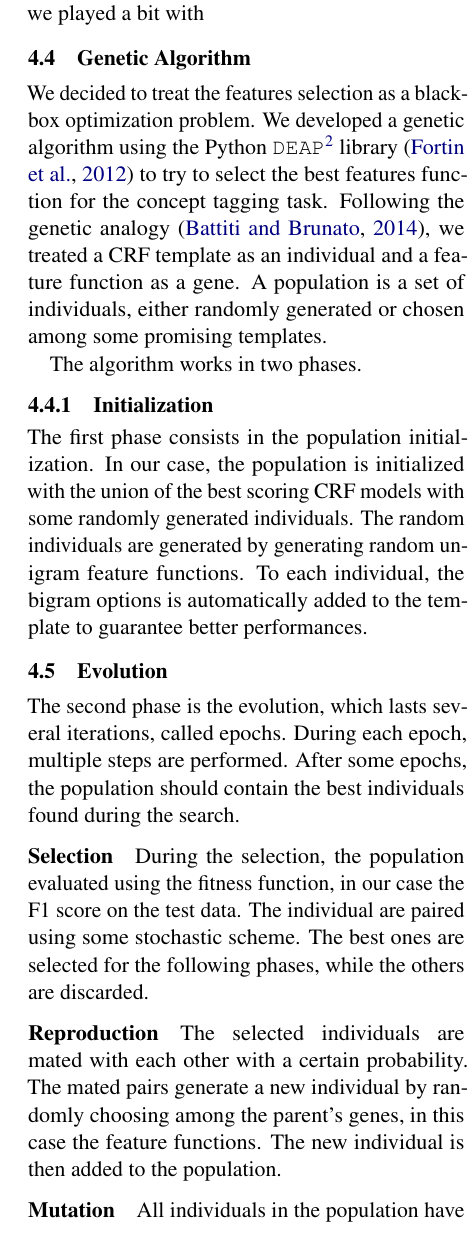
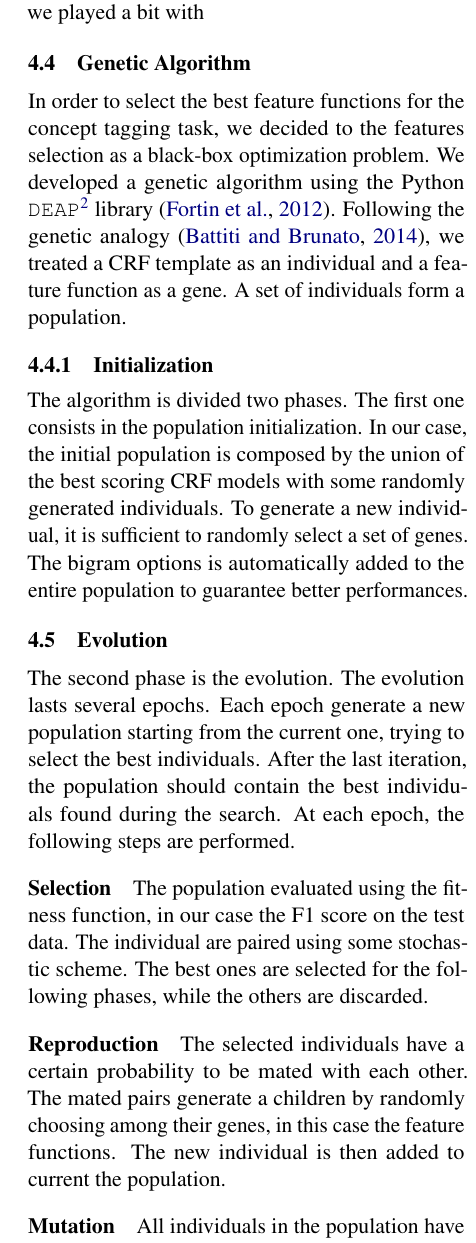
Before and after one commit to WilliamsRizzi/lus_project_2, a LaTeX paper (report/00_main.tex, which reads report/04_experiments.tex): part of one column of page 3 of 3, cut so that both start at the same text. Compiled offline with pdfLaTeX.

Commit message:
[REPORT]: fix English

```diff
--- a/report/04_experiments.tex
+++ b/report/04_experiments.tex
@@ -85,33 +85,34 @@ Firstly, we played a bit with
 
 \subsection{Genetic Algorithm}
 \label{subsection:genetic}
-We decided to treat the features selection as a black-box optimization problem.
-We developed a genetic algorithm using the Python \texttt{DEAP}\footnote{\url{https://github.com/DEAP/deap}} library \cite{deap} to try to select the best features function for the concept tagging task.
+In order to select the best feature functions for the concept tagging task, we decided to the features selection as a black-box optimization problem.
+We developed a genetic algorithm using the Python \texttt{DEAP}\footnote{\url{https://github.com/DEAP/deap}} library \cite{deap}.
 Following the genetic analogy \cite{lion}, we treated a \ac{CRF} template as an individual and a feature function as a gene.
-A population is a set of individuals, either randomly generated or chosen among some promising templates.
-
-The algorithm works in two phases.
+A set of individuals form a population.
 
 \subsubsection{Initialization}
-The first phase consists in the population initialization.
-In our case, the population is initialized with the union of the best scoring \ac{CRF} models with some randomly generated individuals.
-The random individuals are generated by generating random unigram feature functions.
-To each individual, the bigram options is automatically added to the template to guarantee better performances.
+The algorithm is divided two phases.
+The first one consists in the population initialization.
+In our case, the initial population is composed by the union of the best scoring \ac{CRF} models with some randomly generated individuals.
+To generate a new individual, it is sufficient to randomly select a set of genes.
+The bigram options is automatically added to the entire population to guarantee better performances.
 
 \subsection{Evolution}
-The second phase is the evolution, which lasts several iterations, called epochs.
-During each epoch, multiple steps are performed.
-After some epochs, the population should contain the best individuals found during the search.
+The second phase is the evolution.
+The evolution lasts several epochs.
+Each epoch generate a new population starting from the current one, trying to select the best individuals.
+After the last iteration, the population should contain the best individuals found during the search.
+At each epoch, the following steps are performed.
 
 \paragraph{Selection}
-During the selection, the population evaluated using the fitness function, in our case the F1 score on the test data.
+The population evaluated using the fitness function, in our case the F1 score on the test data.
 The individual are paired using some stochastic scheme.
 The best ones are selected for the following phases, while the others are discarded.
 
 \paragraph{Reproduction}
-The selected individuals are mated with each other with a certain probability.
-The mated pairs generate a new individual by randomly choosing among the parent's genes, in this case the feature functions.
-The new individual is then added to the population.
+The selected individuals have a certain probability to be mated with each other.
+The mated pairs generate a children by randomly choosing among their genes, in this case the feature functions.
+The new individual is then added to current the population.
 
 \paragraph{Mutation}
 All individuals in the population have a certain probability of mutate, i.e. change some of their genes.
@@ -129,3 +130,3 @@ The \texttt{CRF++} is probably not able to find the optimal weights for the feat
 
-We believe that it is possible to obtain even better results by tuning the meta-parameters of the genetic algorithms and running the algorithm for additional epochs.
+We believe that it is possible to obtain even better results by tuning the meta-parameters of the genetic algorithm and running the algorithm for additional epochs.
 This exploration requires a significant amount of time and is left as a future work.
```
Also changed, not shown: report/references.bib (+1 -1 lines), report/04_experiments.tex (10 more changed lines).
